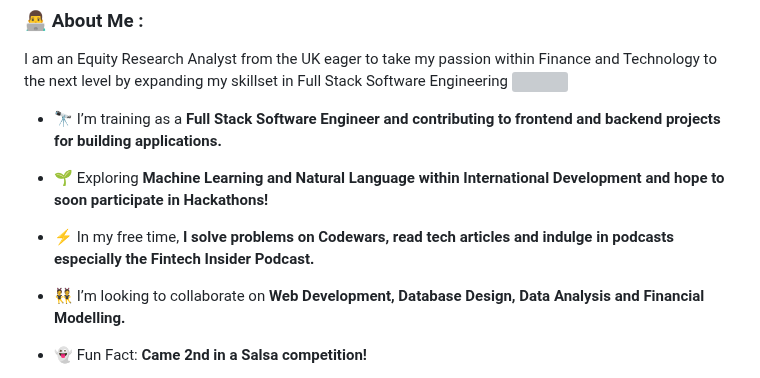
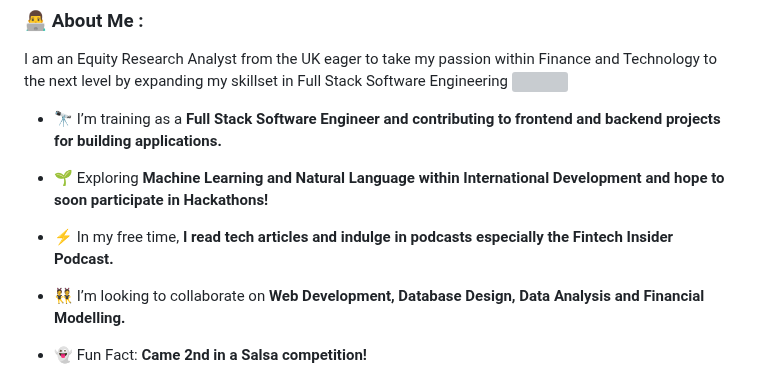
Before and after one commit to ramirorichmand/ramirorichmand, a Markdown page: README.md, the part around the change. Rendered like a GitHub page; grey boxes are pictures that could not be loaded.

```diff
--- a/README.md
+++ b/README.md
@@ -26,7 +26,7 @@ I am an Equity Research Analyst from the UK eager to take my passion within Fina
 
 - :seedling: Exploring <b> Machine Learning and Natural Language within International Development and hope to soon participate in Hackathons!</b>
 
-- :zap: In my free time, <b> I solve problems on Codewars, read tech articles and indulge in podcasts especially the Fintech Insider Podcast.</b>
+- :zap: In my free time, <b> I read tech articles and indulge in podcasts especially the Fintech Insider Podcast.</b>
 
 <!-- 💬 Ask me about my current projects -->
 
```
